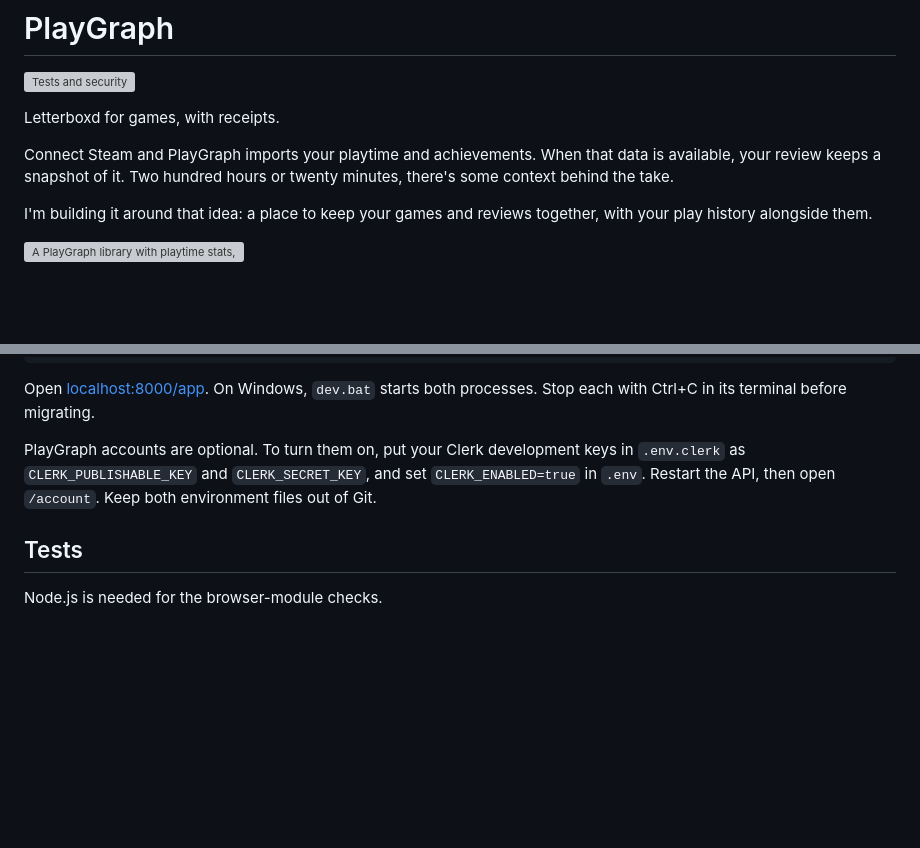
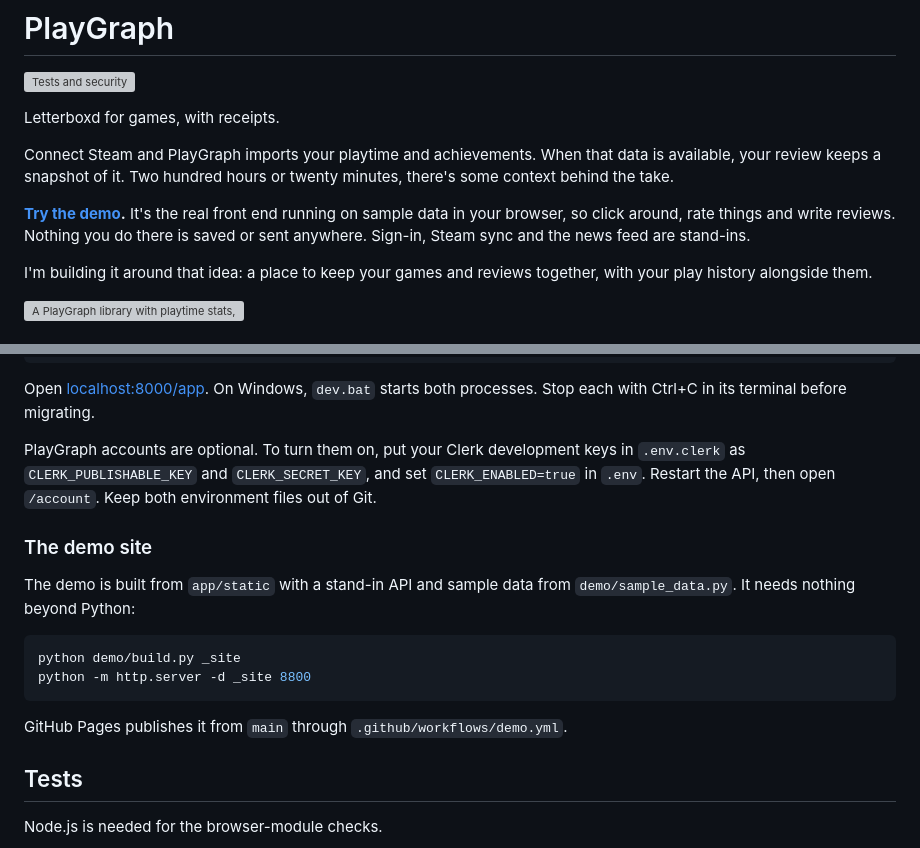
Before and after one commit to JakeeUp/playgraph, a Markdown page: README.md, 2 parts joined by grey strips. Rendered like a GitHub page; blank space fills up the shorter version; grey boxes are pictures that could not be loaded.

Commit message:
docs: link the demo from the README

````diff
--- a/README.md
+++ b/README.md
@@ -7,6 +7,11 @@ Letterboxd for games, with receipts.
 Connect Steam and PlayGraph imports your playtime and achievements. When that
 data is available, your review keeps a snapshot of it. Two hundred hours or
 twenty minutes, there's some context behind the take.
+
+**[Try the demo](https://jakeeup.github.io/playgraph/).** It's the real front
+end running on sample data in your browser, so click around, rate things and
+write reviews. Nothing you do there is saved or sent anywhere. Sign-in, Steam
+sync and the news feed are stand-ins.
 
 I'm building it around that idea: a place to keep your games and reviews
 together, with your play history alongside them.
@@ -137,6 +142,18 @@ in `.env.clerk` as `CLERK_PUBLISHABLE_KEY` and `CLERK_SECRET_KEY`, and set
 `CLERK_ENABLED=true` in `.env`. Restart the API, then open `/account`.
 Keep both environment files out of Git.
 
+### The demo site
+
+The demo is built from `app/static` with a stand-in API and sample data from
+`demo/sample_data.py`. It needs nothing beyond Python:
+
+```bash
+python demo/build.py _site
+python -m http.server -d _site 8800
+```
+
+GitHub Pages publishes it from `main` through `.github/workflows/demo.yml`.
+
 ## Tests
 
 Node.js is needed for the browser-module checks.
````
